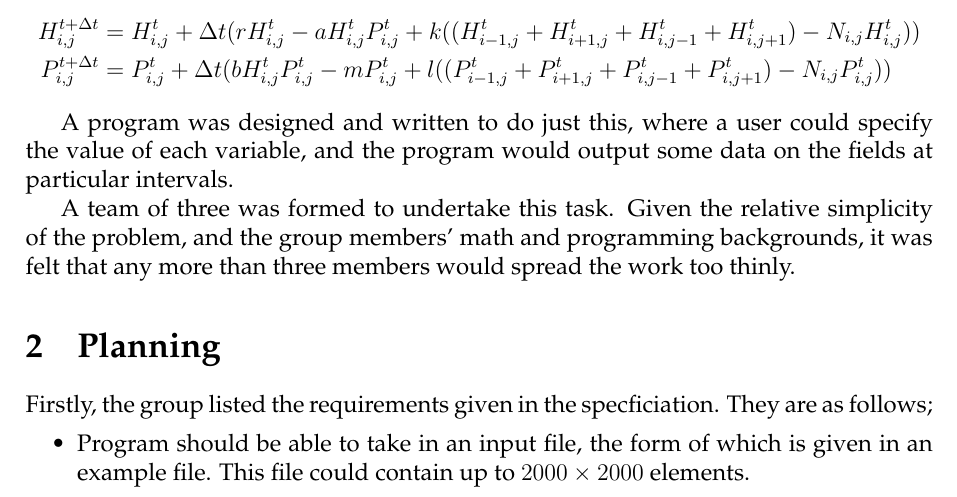
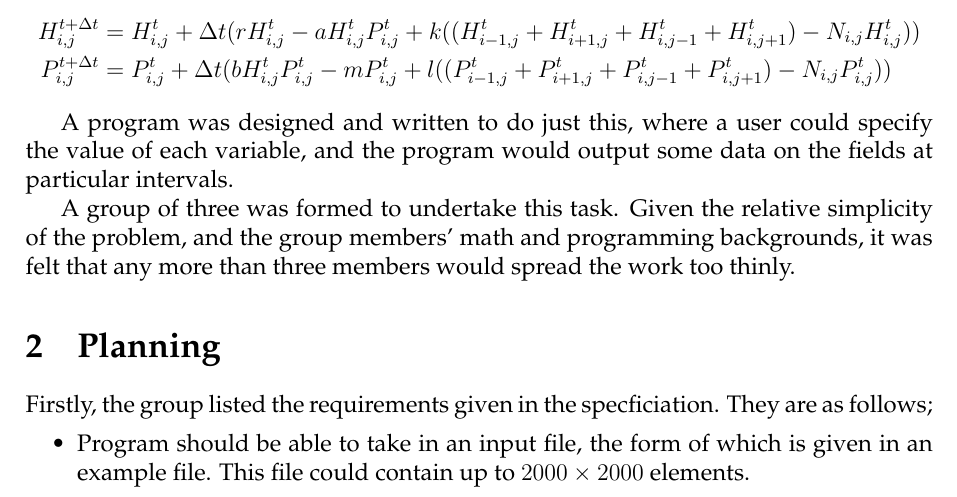
Before and after one commit to thisiscian/MSC-ProgrammingSkills-hare-and-puma, a LaTeX document (Group_Report/report.tex, which reads Group_Report/introduction.tex): part of page 2 of 11, cut so that both start at the same text. Compiled offline with pdfLaTeX.

```diff
--- a/Group_Report/introduction.tex
+++ b/Group_Report/introduction.tex
@@ -46,7 +46,7 @@
 specify the value of each variable, and the program would output some
 data on the fields at particular intervals.
 
-A team of three was formed to undertake this task.
+A group of three was formed to undertake this task.
 Given the relative simplicity of the problem, and the group members'
 math and programming backgrounds, it was felt that any more than three
 members would spread the work too thinly.
```
Also changed, not shown: README.md.
